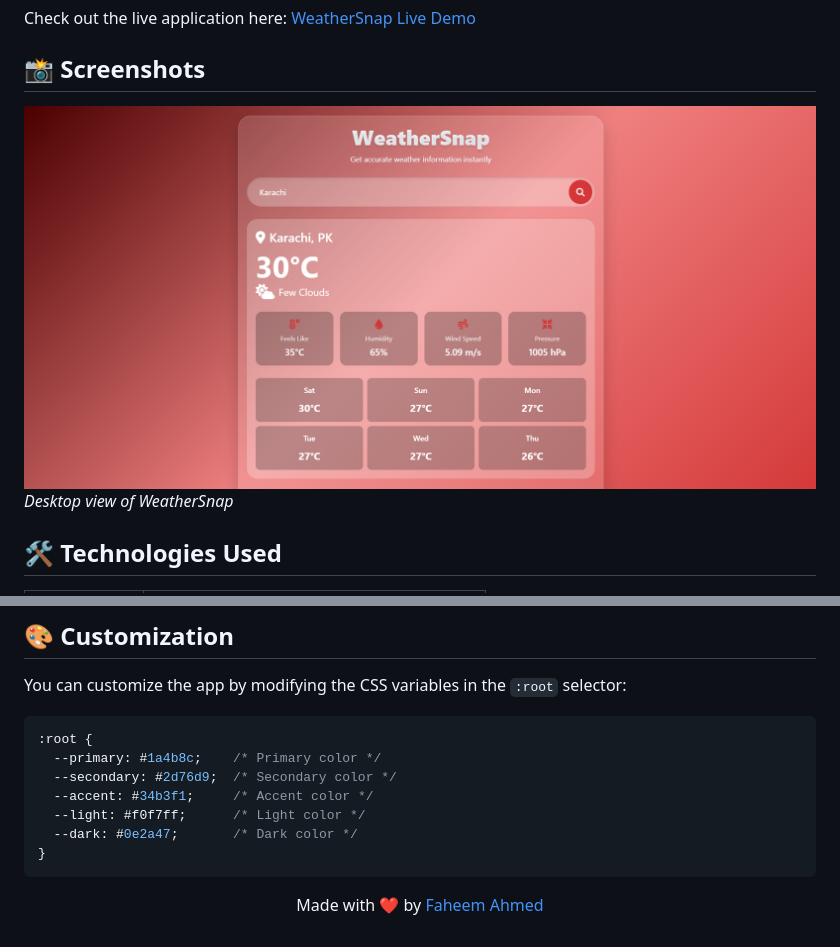
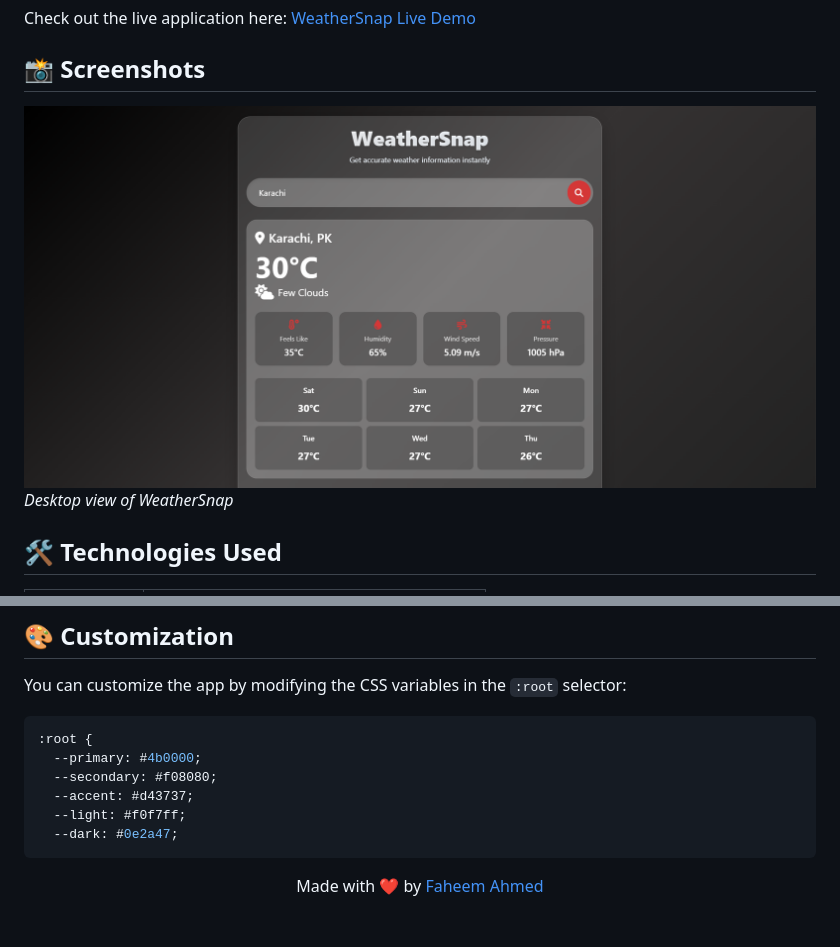
Before and after one commit to faheemcodes/WeatherSnap, a Markdown page: README.md, 2 parts joined by grey strips. GitHub-like rendering; pictures changed too: weatherSnap.png.

Commit message:
changed theme

````diff
--- a/README.md
+++ b/README.md
@@ -62,12 +62,11 @@ You can customize the app by modifying the CSS variables in the `:root` selector
 
 ```css
 :root {
-  --primary: #1a4b8c;    /* Primary color */
-  --secondary: #2d76d9;  /* Secondary color */
-  --accent: #34b3f1;     /* Accent color */
-  --light: #f0f7ff;      /* Light color */
-  --dark: #0e2a47;       /* Dark color */
-}
+  --primary: #4b0000;
+  --secondary: #f08080;
+  --accent: #d43737;
+  --light: #f0f7ff;
+  --dark: #0e2a47;
 ```
 
 <div align="center">
````
Also changed, not shown: 1 other file.
